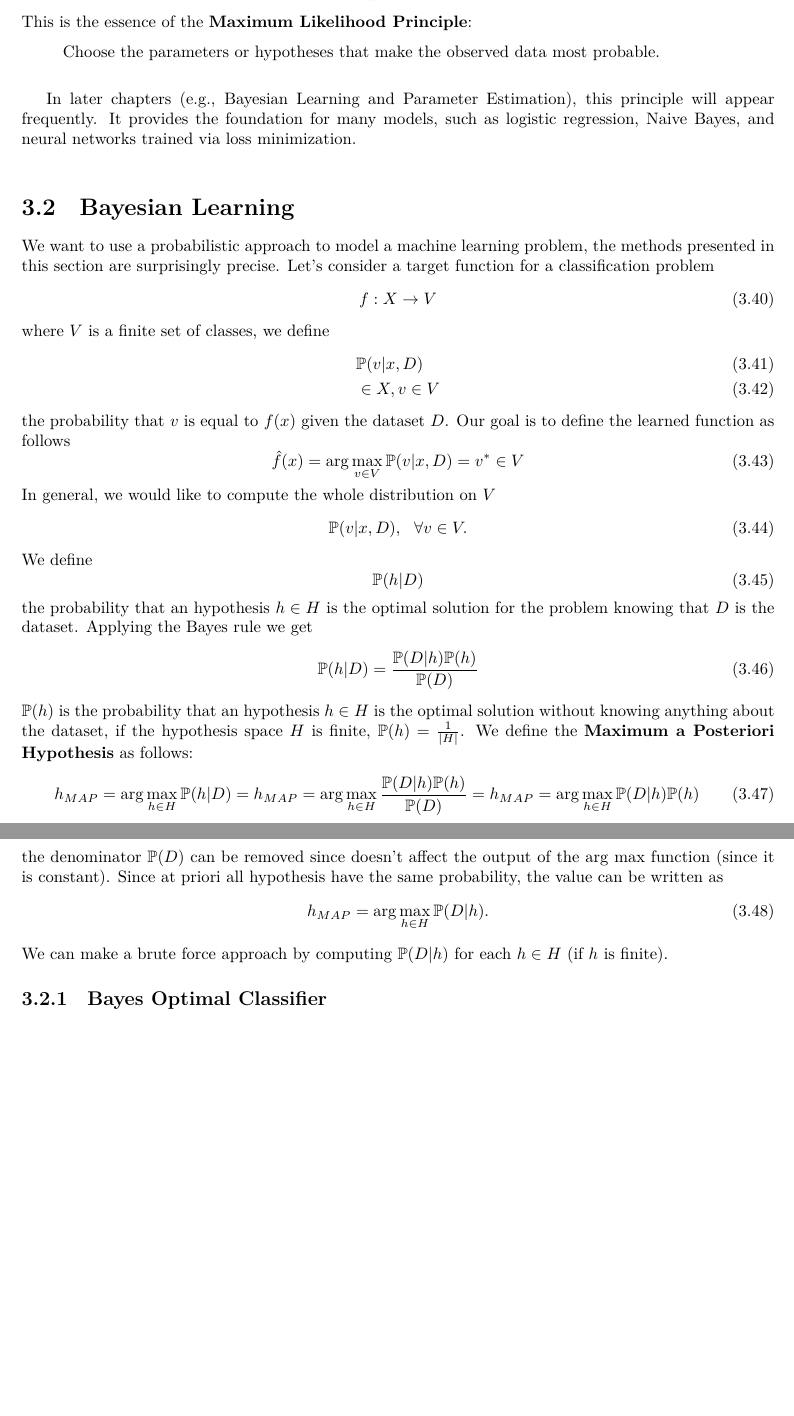
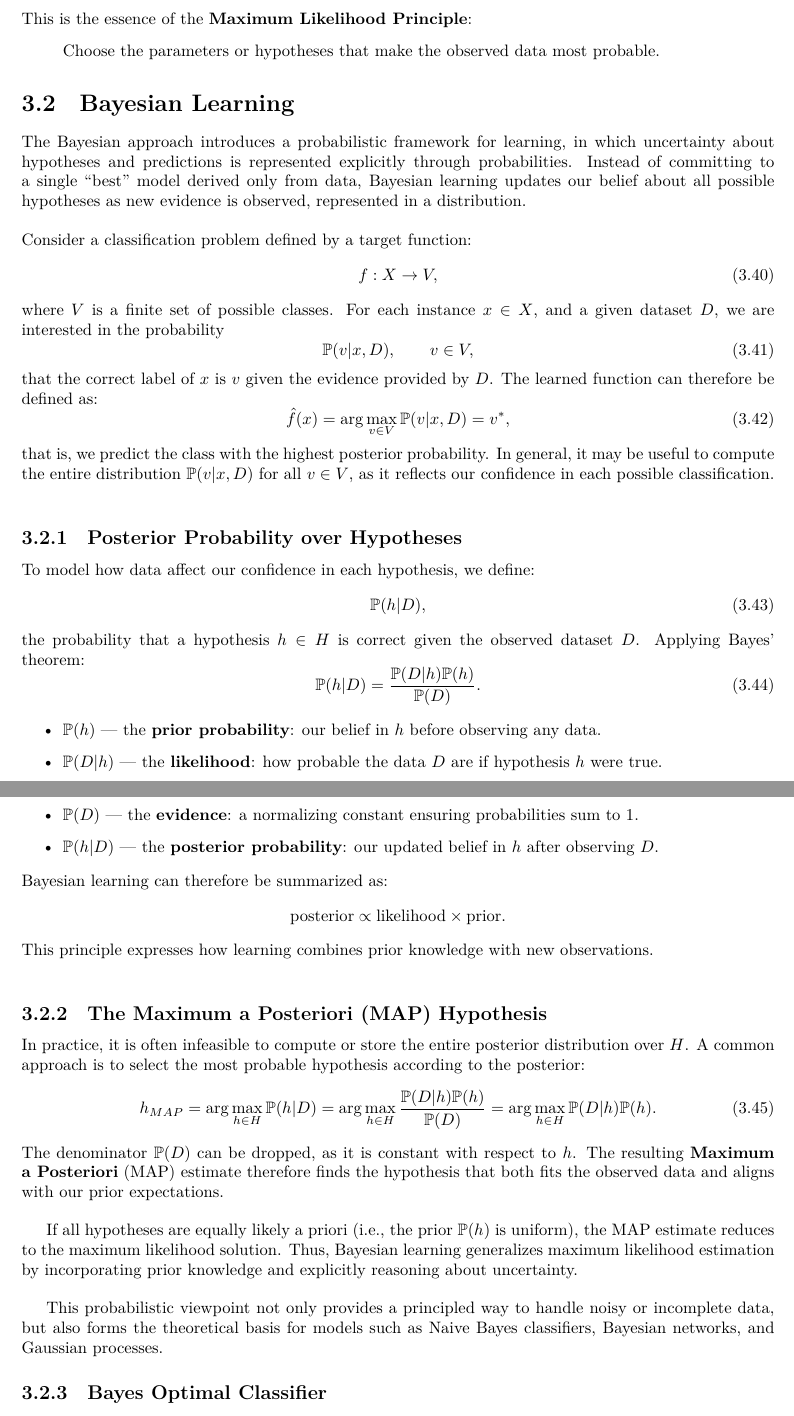
Before and after one commit to ClaudioLoriga/AIRO_LATEX_INTEGRATION, a LaTeX thesis (ML/MachineLearning.tex): two parts of pages 31 and 32 of 45 before the commit and two parts of pages 31 and 32 of 46 after it, joined at a grey line, cut so that both start at the same text, the shorter picture padded with empty space. Compiled offline with XeLaTeX.

Commit message:
add first part of integration

```diff
--- a/ML/MachineLearning.tex
+++ b/ML/MachineLearning.tex
@@ -1425,38 +1426,79 @@ This is the essence of the \textbf{Maximum Likelihood Principle}:
 	Choose the parameters or hypotheses that make the observed data most probable.
 \end{quote}
 
-\bigskip
-In later chapters (e.g., Bayesian Learning and Parameter Estimation), this principle will appear frequently.
-It provides the foundation for many models, such as logistic regression, Naive Bayes, and neural networks trained via loss minimization.
-
-
-\bigskip
 \section{Bayesian Learning}
-We want to use a probabilistic approach to model a machine learning problem, the methods presented in this section are surprisingly precise. Let's consider a target function for a classification problem\begin{equation}
-	f:X\rightarrow V
-\end{equation}
-where $V$ is a finite set of classes, we define \begin{align}
-	 & \Prob(v|x,D) \\ &\in X, v\in V
-\end{align}
-the probability that $v$ is equal to $f(x)$ given the dataset $D$. Our goal is to define the learned function as follows\begin{equation}
-	\hat f(x)=\arg\max_{v\in V}\Prob(v|x,D)=v^*\in V
-\end{equation}
-In general, we would like to compute the whole distribution on $V$\begin{equation}
-	\Prob(v|x,D), \ \ \forall v\in V.
-\end{equation}
-We define\begin{equation}
-	\Prob(h|D)
-\end{equation}
-the probability that an hypothesis $h\in H$ is the optimal solution for the problem knowing that $D$ is the dataset. Applying the Bayes rule we get\begin{equation}
-	\Prob(h|D)=\frac{\Prob(D|h)\Prob(h)}{\Prob(D)}
-\end{equation}
-$\Prob(h)$ is the probability that an hypothesis $h\in H$ is the optimal solution without knowing anything about the dataset, if the hypothesis space  $H$ is finite, $\Prob(h)=\frac{1}{|H|}$. We define the \textbf{Maximum a Posteriori Hypothesis} as follows:\begin{equation}
-	h_{MAP}=\arg\max_{h\in H}\Prob(h|D)= h_{MAP}=\arg\max_{h\in H}\frac{\Prob(D|h)\Prob(h)}{\Prob(D)}= h_{MAP}=\arg\max_{h\in H}\Prob(D|h)\Prob(h)
-\end{equation}
-the denominator $\Prob(D)$ can be removed since doesn't affect the output of the arg max function (since it is constant). Since at priori all hypothesis have the same probability, the value can be written as\begin{equation}
-	h_{MAP}=\arg\max_{h\in H}\Prob(D|h).
-\end{equation}
-We can make a brute force approach by computing $\Prob(D|h)$ for each $h\in H$ (if $h$ is finite).
+
+The Bayesian approach introduces a probabilistic framework for learning, in which uncertainty about hypotheses and predictions is represented explicitly through probabilities.
+Instead of committing to a single “best” model derived only from data, Bayesian learning updates our belief about all possible hypotheses as new evidence is observed, represented in a distribution.
+
+\bigskip
+\noindent
+Consider a classification problem defined by a target function:
+\begin{equation}
+	f : X \rightarrow V,
+\end{equation}
+where $V$ is a finite set of possible classes.
+For each instance $x \in X$, and a given dataset $D$, we are interested in the probability
+\begin{equation}
+	\Prob(v | x, D), \qquad v \in V,
+\end{equation}
+that the correct label of $x$ is $v$ given the evidence provided by $D$.
+The learned function can therefore be defined as:
+\begin{equation}
+	\hat f(x) = \arg\max_{v \in V} \Prob(v | x, D) = v^*,
+\end{equation}
+that is, we predict the class with the highest posterior probability.
+In general, it may be useful to compute the entire distribution $\Prob(v | x, D)$ for all $v \in V$, as it reflects our confidence in each possible classification.
+
+\bigskip
+\subsection{Posterior Probability over Hypotheses}
+
+To model how data affect our confidence in each hypothesis, we define:
+\begin{equation}
+	\Prob(h | D),
+\end{equation}
+the probability that a hypothesis $h \in H$ is correct given the observed dataset $D$.
+Applying Bayes’ theorem:
+\begin{equation}
+	\Prob(h | D) = \frac{\Prob(D | h)\Prob(h)}{\Prob(D)}.
+\end{equation}
+
+\begin{itemize}
+	\item $\Prob(h)$ — the \textbf{prior probability}: our belief in $h$ before observing any data.
+	\item $\Prob(D | h)$ — the \textbf{likelihood}: how probable the data $D$ are if hypothesis $h$ were true.
+	\item $\Prob(D)$ — the \textbf{evidence}: a normalizing constant ensuring probabilities sum to $1$.
+	\item $\Prob(h | D)$ — the \textbf{posterior probability}: our updated belief in $h$ after observing $D$.
+\end{itemize}
+
+\noindent
+Bayesian learning can therefore be summarized as:
+\[
+	\text{posterior} \propto \text{likelihood} \times \text{prior}.
+\]
+This principle expresses how learning combines prior knowledge with new observations.
+
+\bigskip
+\subsection{The Maximum a Posteriori (MAP) Hypothesis}
+
+In practice, it is often infeasible to compute or store the entire posterior distribution over $H$.
+A common approach is to select the most probable hypothesis according to the posterior:
+\begin{equation}
+	h_{MAP} = \arg\max_{h \in H} \Prob(h | D)
+	= \arg\max_{h \in H} \frac{\Prob(D | h)\Prob(h)}{\Prob(D)}
+	= \arg\max_{h \in H} \Prob(D | h)\Prob(h).
+\end{equation}
+
+\noindent
+The denominator $\Prob(D)$ can be dropped, as it is constant with respect to $h$.
+The resulting \textbf{Maximum a Posteriori} (MAP) estimate therefore finds the hypothesis that both fits the observed data and aligns with our prior expectations.
+
+\bigskip
+If all hypotheses are equally likely a priori (i.e., the prior $\Prob(h)$ is uniform), the MAP estimate reduces to the maximum likelihood solution.
+Thus, Bayesian learning generalizes maximum likelihood estimation by incorporating prior knowledge and explicitly reasoning about uncertainty.
+
+\bigskip
+This probabilistic viewpoint not only provides a principled way to handle noisy or incomplete data, but also forms the theoretical basis for models such as Naive Bayes classifiers, Bayesian networks, and Gaussian processes.
+
 \subsection{Bayes Optimal Classifier}
 $h_{MAP}$ is not necessary the optimal solution, let's consider $v_j\in V$, we can apply the total probability formula:\begin{equation}
 	\Prob(v_j|x,D)=\sum_{h_i\in H}\Prob(v_j|x,h_i,D)\Prob(h_i|x,D)
```
Also changed, not shown: ML/MachineLearning.tex (1 more changed lines).
